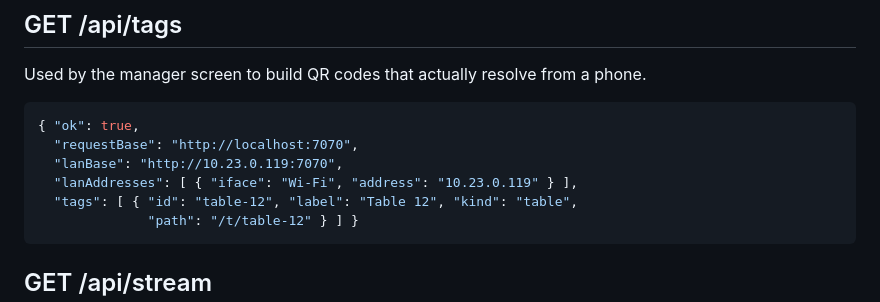
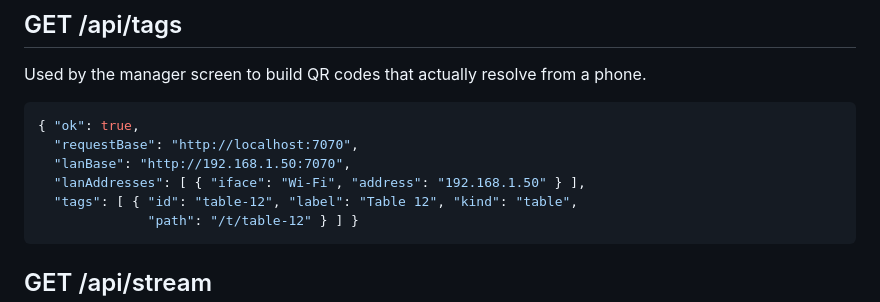
Before and after one commit to Compo-CF/pastapronto, a Markdown page: docs/API.md, the part around the change. GitHub-like rendering.

Commit message:
Use a generic example address in the docs
The LAN address had been copied verbatim from live output on the machine the
app was built on. It is a real infrastructure detail with no documentation
value, so use a conventional example address instead.

````diff
--- a/docs/API.md
+++ b/docs/API.md
@@ -192,8 +192,8 @@ Used by the manager screen to build QR codes that actually resolve from a phone.
 ```json
 { "ok": true,
   "requestBase": "http://localhost:7070",
-  "lanBase": "http://10.23.0.119:7070",
-  "lanAddresses": [ { "iface": "Wi-Fi", "address": "10.23.0.119" } ],
+  "lanBase": "http://192.168.1.50:7070",
+  "lanAddresses": [ { "iface": "Wi-Fi", "address": "192.168.1.50" } ],
   "tags": [ { "id": "table-12", "label": "Table 12", "kind": "table",
               "path": "/t/table-12" } ] }
 ```
````
Also changed, not shown: README.md (+1 -1 lines).
